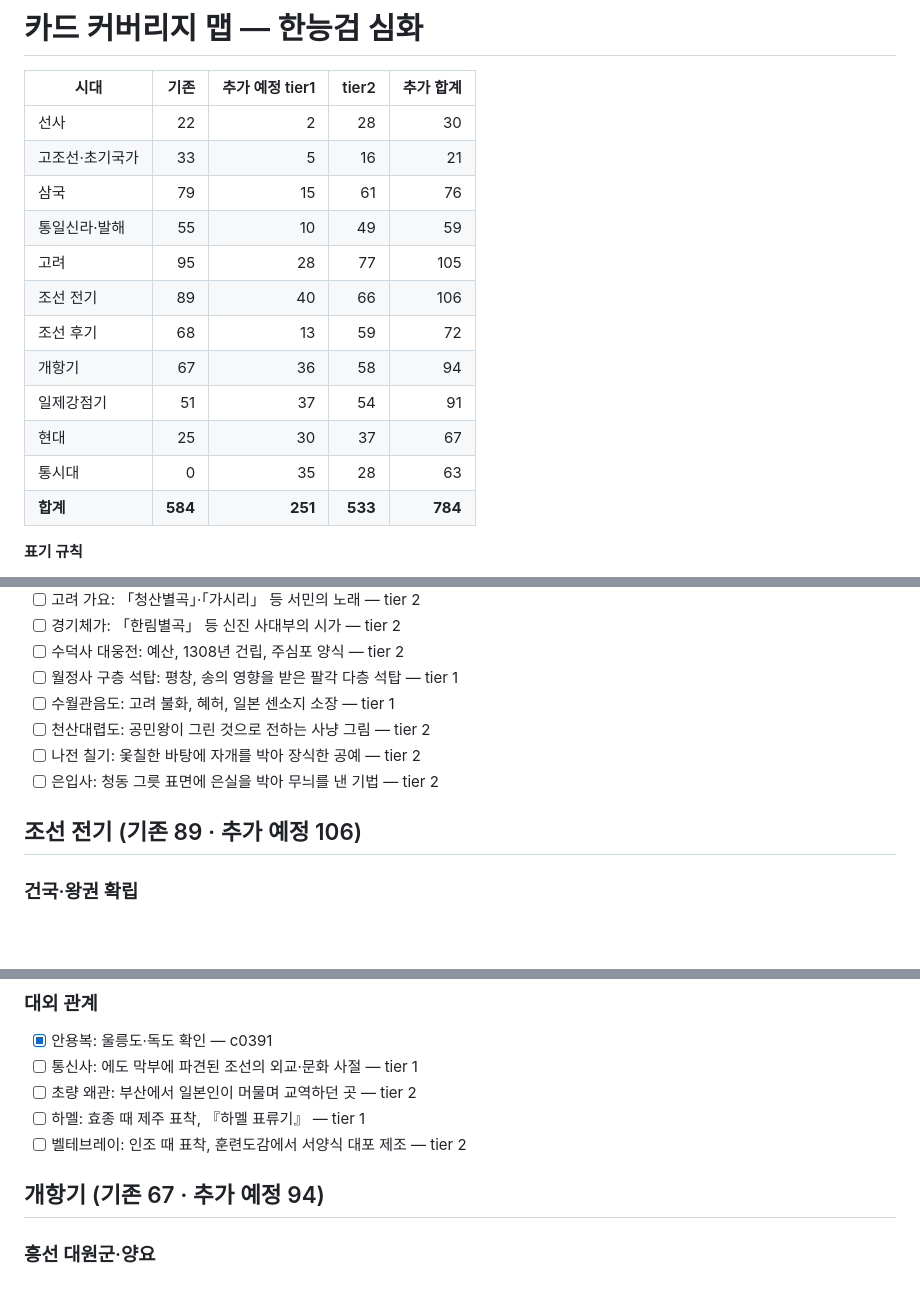
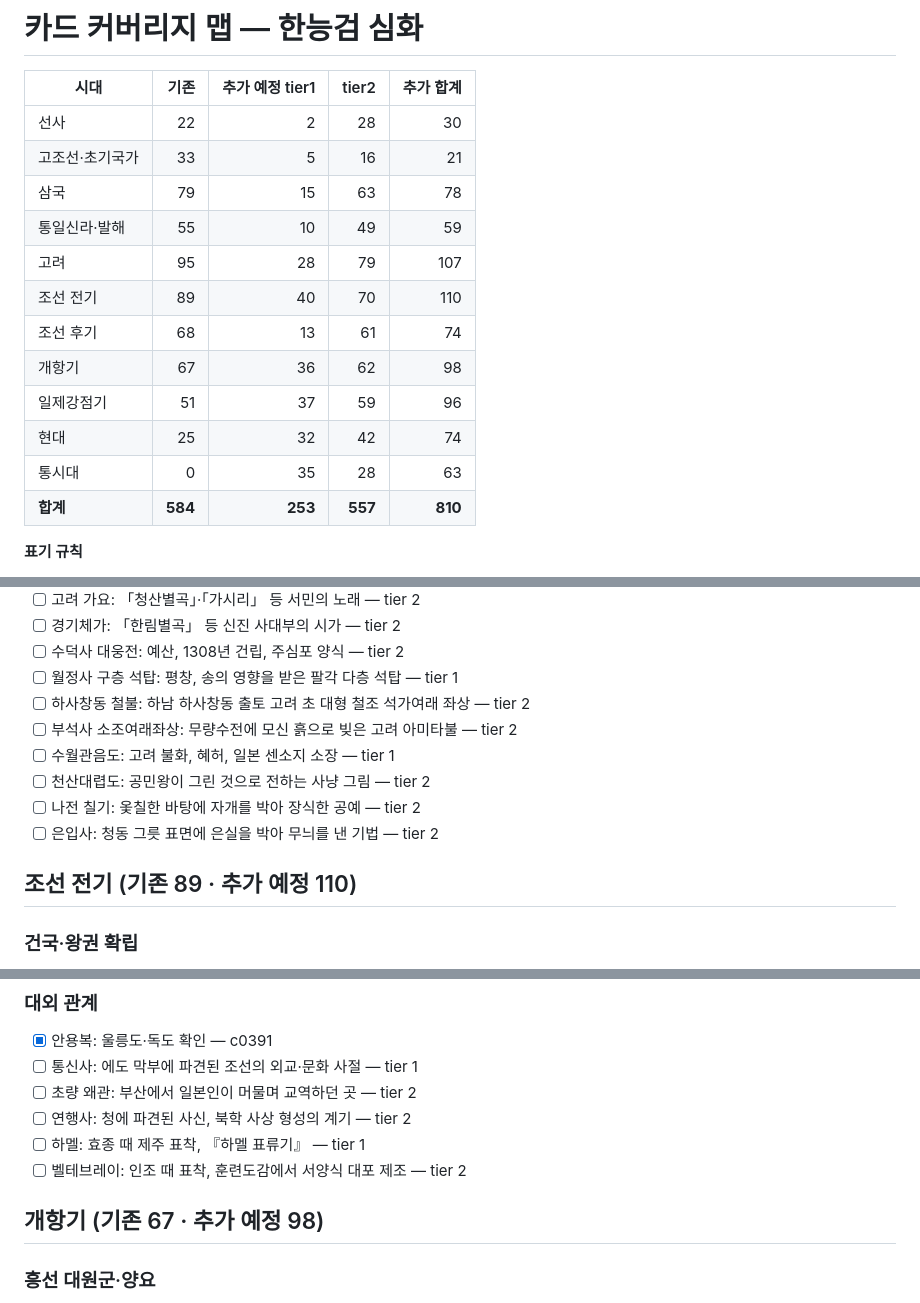
Before and after one commit to spaceman8888/hanneung-quiz, a Markdown page: docs/content/card-coverage.md, 3 parts joined by grey strips. Drawn GitHub-style; blank space fills up the shorter version.

Commit message:
docs: coverage map review fixes (+26 items, fact rewording)
Co-Authored-By: Claude Opus 5.5 (1M context) <noreply@anthropic.com>

```diff
--- a/docs/content/card-coverage.md
+++ b/docs/content/card-coverage.md
@@ -4,16 +4,16 @@
 |---|---:|---:|---:|---:|
 | 선사 | 22 | 2 | 28 | 30 |
 | 고조선·초기국가 | 33 | 5 | 16 | 21 |
-| 삼국 | 79 | 15 | 61 | 76 |
+| 삼국 | 79 | 15 | 63 | 78 |
 | 통일신라·발해 | 55 | 10 | 49 | 59 |
-| 고려 | 95 | 28 | 77 | 105 |
-| 조선 전기 | 89 | 40 | 66 | 106 |
-| 조선 후기 | 68 | 13 | 59 | 72 |
-| 개항기 | 67 | 36 | 58 | 94 |
-| 일제강점기 | 51 | 37 | 54 | 91 |
-| 현대 | 25 | 30 | 37 | 67 |
+| 고려 | 95 | 28 | 79 | 107 |
+| 조선 전기 | 89 | 40 | 70 | 110 |
+| 조선 후기 | 68 | 13 | 61 | 74 |
+| 개항기 | 67 | 36 | 62 | 98 |
+| 일제강점기 | 51 | 37 | 59 | 96 |
+| 현대 | 25 | 32 | 42 | 74 |
 | 통시대 | 0 | 35 | 28 | 63 |
-| **합계** | **584** | **251** | **533** | **784** |
+| **합계** | **584** | **253** | **557** | **810** |
 
 **표기 규칙**
 
@@ -684,12 +686,14 @@
 - [ ] 경기체가: 「한림별곡」 등 신진 사대부의 시가 — tier 2
 - [ ] 수덕사 대웅전: 예산, 1308년 건립, 주심포 양식 — tier 2
 - [ ] 월정사 구층 석탑: 평창, 송의 영향을 받은 팔각 다층 석탑 — tier 1
+- [ ] 하사창동 철불: 하남 하사창동 출토 고려 초 대형 철조 석가여래 좌상 — tier 2
+- [ ] 부석사 소조여래좌상: 무량수전에 모신 흙으로 빚은 고려 아미타불 — tier 2
 - [ ] 수월관음도: 고려 불화, 혜허, 일본 센소지 소장 — tier 1
 - [ ] 천산대렵도: 공민왕이 그린 것으로 전하는 사냥 그림 — tier 2
 - [ ] 나전 칠기: 옻칠한 바탕에 자개를 박아 장식한 공예 — tier 2
 - [ ] 은입사: 청동 그릇 표면에 은실을 박아 무늬를 낸 기법 — tier 2
 
-## 조선 전기 (기존 89 · 추가 예정 106)
+## 조선 전기 (기존 89 · 추가 예정 110)
 
 ### 건국·왕권 확립
 - [x] 태조 이성계: 건국, 한양 천도, 정도전 — c0286
@@ -1054,10 +1063,11 @@
 - [x] 안용복: 울릉도·독도 확인 — c0391
 - [ ] 통신사: 에도 막부에 파견된 조선의 외교·문화 사절 — tier 1
 - [ ] 초량 왜관: 부산에서 일본인이 머물며 교역하던 곳 — tier 2
+- [ ] 연행사: 청에 파견된 사신, 북학 사상 형성의 계기 — tier 2
 - [ ] 하멜: 효종 때 제주 표착, 『하멜 표류기』 — tier 1
 - [ ] 벨테브레이: 인조 때 표착, 훈련도감에서 서양식 대포 제조 — tier 2
 
-## 개항기 (기존 67 · 추가 예정 94)
+## 개항기 (기존 67 · 추가 예정 98)
 
 ### 흥선 대원군·양요
 - [x] 흥선 대원군: 경복궁 중건, 당백전, 서원 철폐, 호포제 — c0442
```
Also changed, not shown: other parts of docs/content/card-coverage.md (+32 -9 lines).
